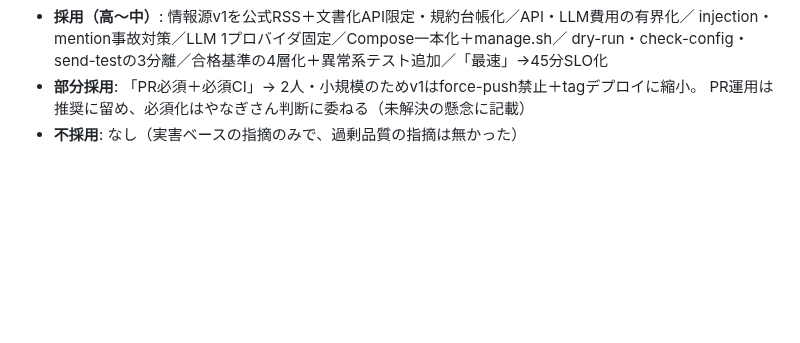
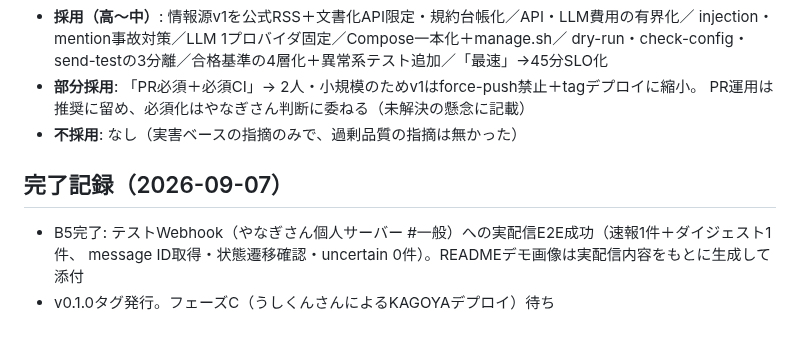
Before and after one commit to Yanagi-1112/ai-news-bot, a Markdown page: plans/merged/ai-news-bot-initial-plan.md, the part around the change. Drawn GitHub-style; blank space fills up the shorter version.

```diff
--- a/plans/active/ai-news-bot-initial-plan.md
+++ b/plans/merged/ai-news-bot-initial-plan.md
@@ -164,3 +164,9 @@ KAGOYAクラウドVPSへデプロイする分業。クローン後は対話式
 - **部分採用**: 「PR必須＋必須CI」→ 2人・小規模のためv1はforce-push禁止＋tagデプロイに縮小。
   PR運用は推奨に留め、必須化はやなぎさん判断に委ねる（未解決の懸念に記載）
 - **不採用**: なし（実害ベースの指摘のみで、過剰品質の指摘は無かった）
+
+## 完了記録（2026-09-07）
+
+- B5完了: テストWebhook（やなぎさん個人サーバー #一般）への実配信E2E成功（速報1件＋ダイジェスト1件、
+  message ID取得・状態遷移確認・uncertain 0件）。READMEデモ画像は実配信内容をもとに生成して添付
+- v0.1.0タグ発行。フェーズC（うしくんさんによるKAGOYAデプロイ）待ち
```
Also changed, not shown: README.md (+5 -0 lines), docs/demo-post.png (added).
